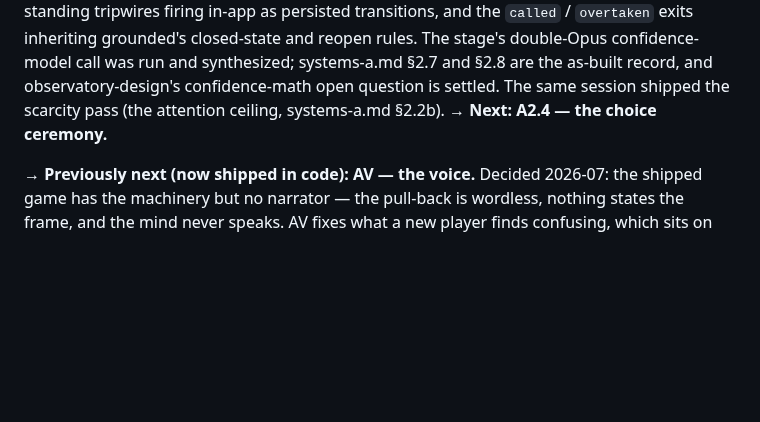
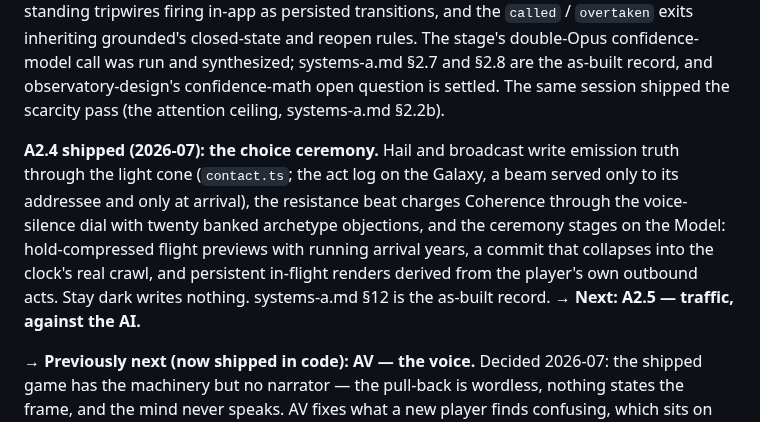
Before and after one commit to johnpolacek/holos-game, a Markdown page: docs/roadmap.md, the part around the change. Rendered like a GitHub page; blank space fills up the shorter version.

```diff
--- a/docs/roadmap.md
+++ b/docs/roadmap.md
@@ -137,7 +137,18 @@ and reopen rules. The stage's double-Opus confidence-model call was
 run and synthesized; systems-a.md §2.7 and §2.8 are the as-built
 record, and observatory-design's confidence-math open question is
 settled. The same session shipped the scarcity pass (the attention
-ceiling, systems-a.md §2.2b). **→ Next: A2.4 — the choice ceremony.**
+ceiling, systems-a.md §2.2b).
+
+**A2.4 shipped (2026-07): the choice ceremony.** Hail and broadcast
+write emission truth through the light cone (`contact.ts`; the act
+log on the Galaxy, a beam served only to its addressee and only at
+arrival), the resistance beat charges Coherence through the
+voice-silence dial with twenty banked archetype objections, and the
+ceremony stages on the Model: hold-compressed flight previews with
+running arrival years, a commit that collapses into the clock's real
+crawl, and persistent in-flight renders derived from the player's own
+outbound acts. Stay dark writes nothing. systems-a.md §12 is the
+as-built record. **→ Next: A2.5 — traffic, against the AI.**
 
 **→ Previously next (now shipped in code): AV — the voice.** Decided
 2026-07: the shipped game has the machinery but no narrator — the
```
Also changed, not shown: docs/build-a2-stages.md (+3 -3 lines), docs/systems-a.md (+83 -0 lines).
